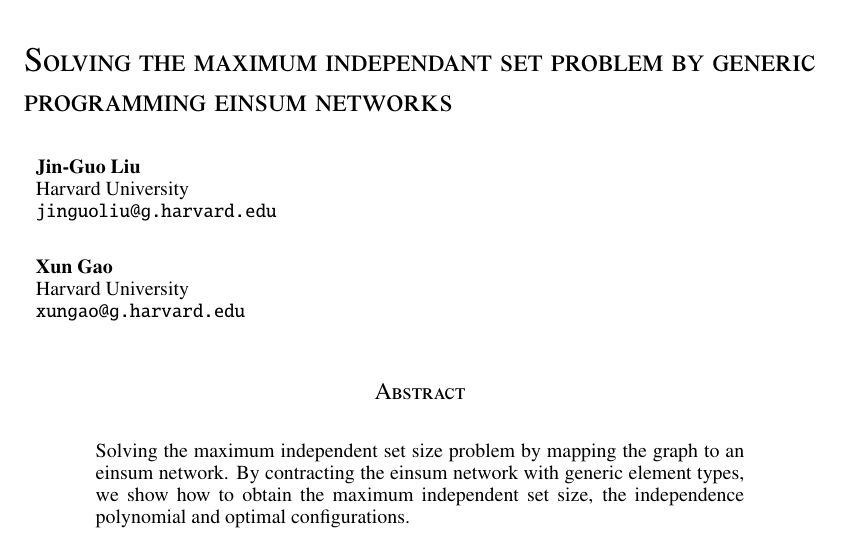
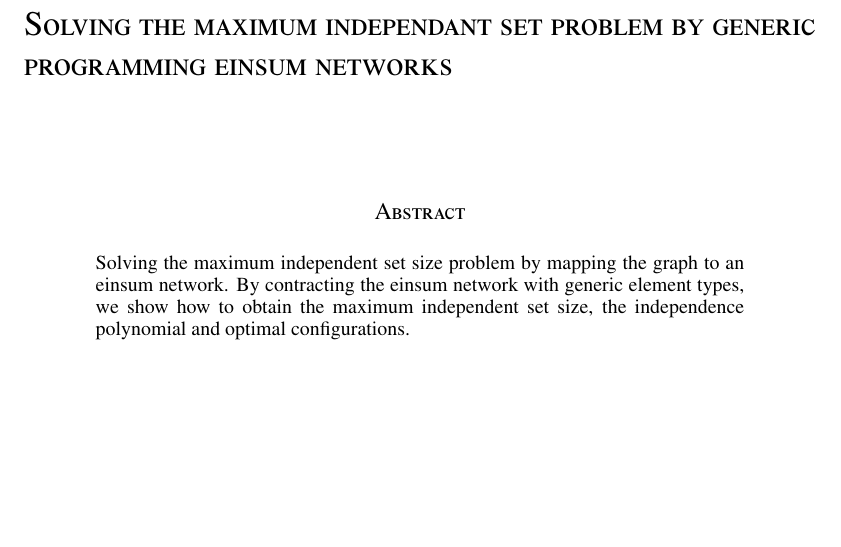
Before and after one commit to GiggleLiu/NoteOnTropicalMIS, a LaTeX paper (paper/paper.tex): part of page 1 of 11, cut so that both start at the same text, the shorter picture padded with empty space. Compiled offline with pdfLaTeX.

Commit message:
update paper

```diff
--- a/paper/paper.tex
+++ b/paper/paper.tex
@@ -193,14 +193,14 @@ Listing \thelstlisting: #1\hfill%\hfill%
 \begin{document}
 \title{Solving the maximum independant set problem by generic programming einsum networks}
 
-\author{Jin-Guo Liu\\
-Harvard University\\
-\texttt{jinguoliu@g.harvard.edu}\\
-\AND
-Xun Gao\\
-Harvard University\\
-\texttt{xungao@g.harvard.edu}\\
-}
+%\author{Jin-Guo Liu\\
+%Harvard University\\
+%\texttt{jinguoliu@g.harvard.edu}\\
+%\AND
+%Xun Gao\\
+%Harvard University\\
+%\texttt{xungao@g.harvard.edu}\\
+%}
 \maketitle
 
 \begin{abstract}
```
Also changed, not shown: paper/paper.pdf.
